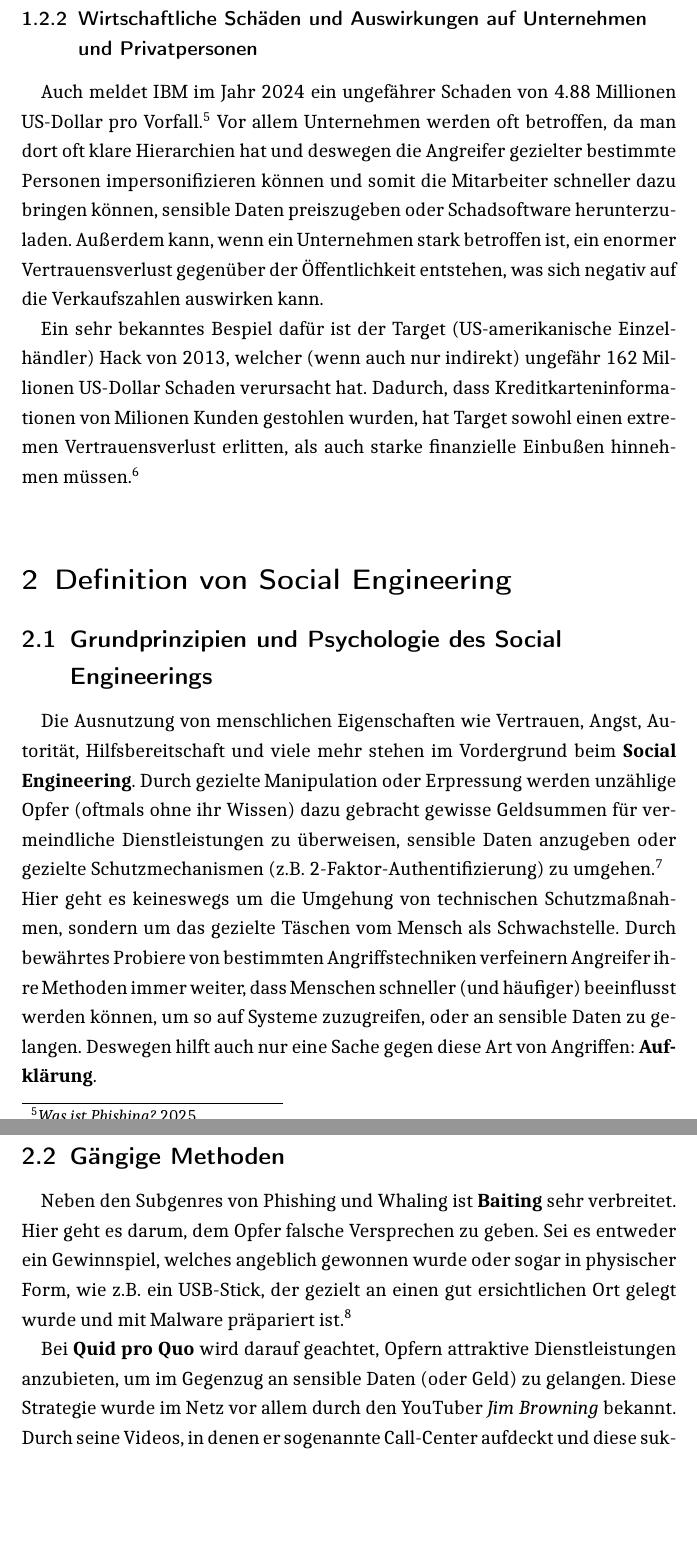
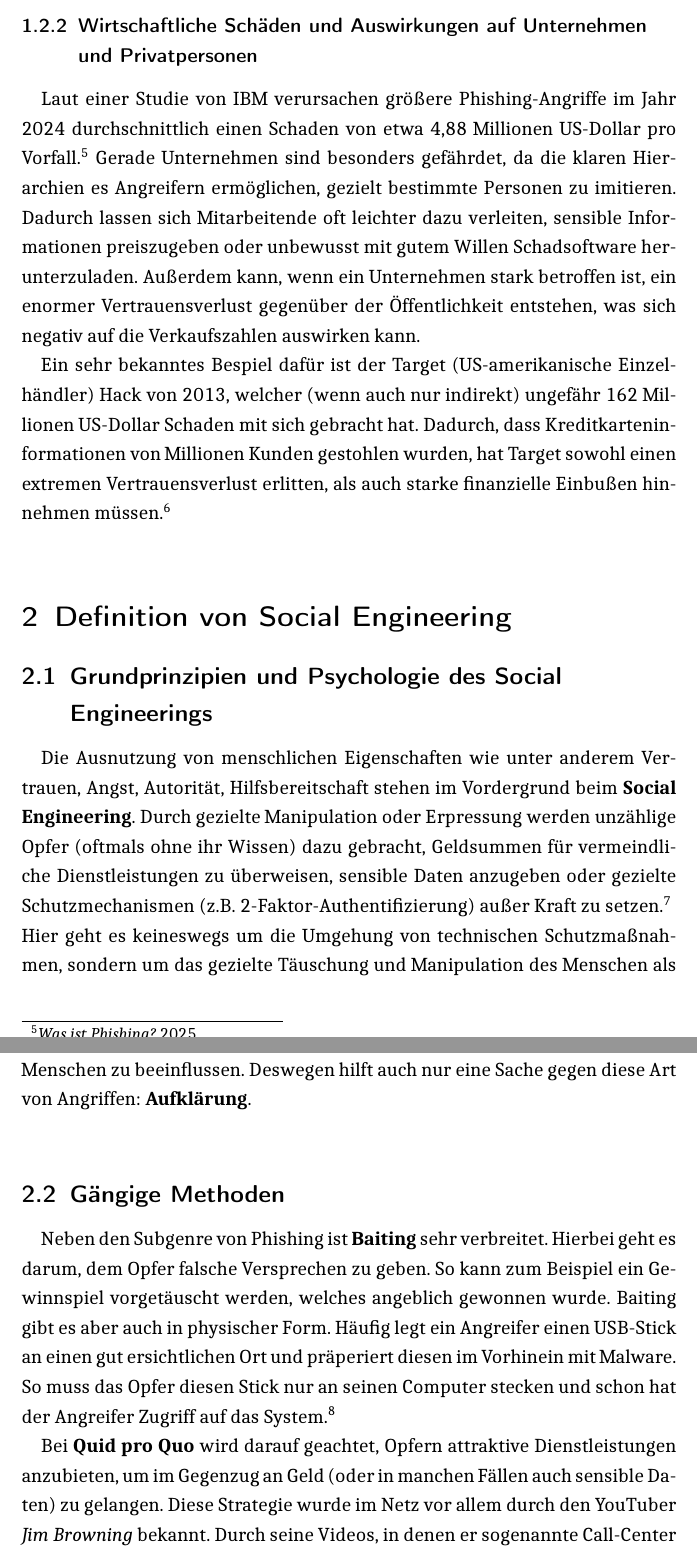
Before and after one commit to thprinkleth/SeminararbeitSocialEngineering, a LaTeX document (Seminararbeit.tex): two parts of pages 4 and 5 of 8, joined at a grey line, cut so that both start at the same text, the shorter picture padded with empty space. The pictures show the PDF file Seminararbeit.pdf that the author committed with the source.

Commit message:
Small changes hier und da, bis Honeytrapping.

```diff
--- a/Seminararbeit.tex
+++ b/Seminararbeit.tex
@@ -136,4 +136,3 @@ neu vorkommen und ist ein gutes Beispiel für eine Thematik, die uns heutezutage
 \par
 Dabei liegt der komplette Fokus auf dem Mensch als Schwachstelle, um durch gezielte psychologische
 Manipulation an vertrauliche Informationen zu gelangen. Dabei wird oft das Vertrauen des Opfers ausgenutzt,
-um es dazu zu bringen, sensible Daten preiszugeben oder bestimmte Handlungen vorzunehmen.\footcite{BSISocialEngineering}
@@ -157,27 +163,25 @@ dadurch auch Social Engineering, zurückzuführen sind.\footcite{IBM_Report}
 
 \subsubsection{Wirtschaftliche Schäden und Auswirkungen auf Unternehmen und Privatpersonen}
-Auch meldet IBM im Jahr 2024 ein ungefährer Schaden von 4.88 Millionen US-Dollar pro Vorfall.\footcite{IBM_Phishing}
-Vor allem Unternehmen werden oft betroffen, da man dort oft klare Hierarchien hat und deswegen
-die Angreifer gezielter bestimmte Personen impersonifizieren können und somit die Mitarbeiter
-schneller dazu bringen können, sensible Daten preiszugeben oder Schadsoftware herunterzuladen.
+Laut einer Studie von IBM verursachen größere Phishing-Angriffe im Jahr 2024 durchschnittlich
+einen Schaden von etwa 4,88 Millionen US-Dollar pro Vorfall.\footcite{IBM_Phishing}
+Gerade Unternehmen sind besonders gefährdet, da die klaren Hierarchien es Angreifern ermöglichen,
+gezielt bestimmte Personen zu imitieren. Dadurch lassen sich Mitarbeitende oft leichter dazu
+verleiten, sensible Informationen preiszugeben oder unbewusst mit gutem Willen Schadsoftware herunterzuladen.
 Außerdem kann, wenn ein Unternehmen stark betroffen ist, ein enormer Vertrauensverlust gegenüber
 der Öffentlichkeit entstehen, was sich negativ auf die Verkaufszahlen auswirken kann.
 \par
 Ein sehr bekanntes Bespiel dafür ist der Target (US-amerikanische Einzelhändler) Hack von 2013,
-welcher (wenn auch nur indirekt) ungefähr 162 Millionen US-Dollar Schaden verursacht hat. Dadurch,
-dass Kreditkarteninformationen von Milionen Kunden gestohlen wurden, hat Target sowohl einen extremen
+welcher (wenn auch nur indirekt) ungefähr 162 Millionen US-Dollar Schaden mit sich gebracht hat. Dadurch,
+dass Kreditkarteninformationen von Millionen Kunden gestohlen wurden, hat Target sowohl einen extremen
 Vertrauensverlust erlitten, als auch starke finanzielle Einbußen hinnehmen müssen.\footcite{Target_Breach}\\
 
 \section{Definition von Social Engineering}
 
 % TODO
 \subsection{Grundprinzipien und Psychologie des Social Engineerings}
-Die Ausnutzung von menschlichen Eigenschaften wie Vertrauen, Angst, Autorität, Hilfsbereitschaft
-und viele mehr stehen im Vordergrund beim \textbf{Social Engineering}. Durch gezielte Manipulation
-oder Erpressung werden unzählige Opfer (oftmals ohne ihr Wissen) dazu gebracht gewisse Geldsummen
+Die Ausnutzung von menschlichen Eigenschaften wie unter anderem Vertrauen, Angst, Autorität, Hilfsbereitschaft
+stehen im Vordergrund beim \textbf{Social Engineering}. Durch gezielte Manipulation
+oder Erpressung werden unzählige Opfer (oftmals ohne ihr Wissen) dazu gebracht, Geldsummen
 für vermeindliche Dienstleistungen zu überweisen, sensible Daten anzugeben oder gezielte Schutzmechanismen
-(z.B. 2-Faktor-Authentifizierung) zu umgehen.\footcite{BSISocialEngineering}\\
+(z.B. 2-Faktor-Authentifizierung) außer Kraft zu setzen.\footcite{BSISocialEngineering}\\
 Hier geht es keineswegs um die Umgehung von technischen Schutzmaßnahmen, sondern um das gezielte
-Täschen vom Mensch als Schwachstelle. Durch bewährtes Probiere von bestimmten Angriffstechniken
-verfeinern Angreifer ihre Methoden immer weiter, dass Menschen schneller (und häufiger) beeinflusst
-werden können, um so auf Systeme zuzugreifen, oder an sensible Daten zu gelangen.
@@ -185,12 +192,14 @@ Deswegen hilft auch nur eine Sache gegen diese Art von Angriffen: \textbf{Aufkl
 
 % TODO
 \subsection{Gängige Methoden}
-Neben den Subgenres von Phishing und Whaling ist \textbf{Baiting} sehr verbreitet.
-Hier geht es darum, dem Opfer falsche Versprechen zu geben. Sei es entweder ein Gewinnspiel,
-welches angeblich gewonnen wurde oder sogar in physischer Form, wie z.B. ein USB-Stick,
-der gezielt an einen gut ersichtlichen Ort gelegt wurde und mit Malware präpariert ist.\footcite{CS_10Arten}
+Neben den Subgenre von Phishing ist \textbf{Baiting} sehr verbreitet.
+Hierbei geht es darum, dem Opfer falsche Versprechen zu geben. So kann zum Beispiel ein Gewinnspiel vorgetäuscht werden,
+welches angeblich gewonnen wurde. Baiting gibt es aber auch in physischer Form. Häufig legt ein Angreifer einen USB-Stick
+an einen gut ersichtlichen Ort und präperiert diesen im Vorhinein mit Malware. So muss das Opfer diesen
+Stick nur an seinen Computer stecken und schon hat der Angreifer Zugriff auf das System.\footcite{CS_10Arten}
 \par
 Bei \textbf{Quid pro Quo} wird darauf geachtet, Opfern attraktive Dienstleistungen anzubieten, um im Gegenzug
-an sensible Daten (oder Geld) zu gelangen. Diese Strategie wurde im Netz vor allem durch den YouTuber \textit{Jim Browning} bekannt.
+an Geld (oder in manchen Fällen auch sensible Daten) zu gelangen. Diese Strategie wurde im Netz vor allem durch den YouTuber \textit{Jim Browning} bekannt.
 Durch seine Videos, in denen er sogenannte Call-Center aufdeckt und diese sukzessive inflitriert und
 am Ende an die lokalen Behörden übergibt, wird deutlich, wie einfach es ist, Menschen zu manipulieren.\footcite{JB_YouTube}
+\par
```
Also changed, not shown: Quellen.bib (+6 -0 lines), Seminararbeit.pdf, Seminararbeit.tex (42 more changed lines), 1 other file.
